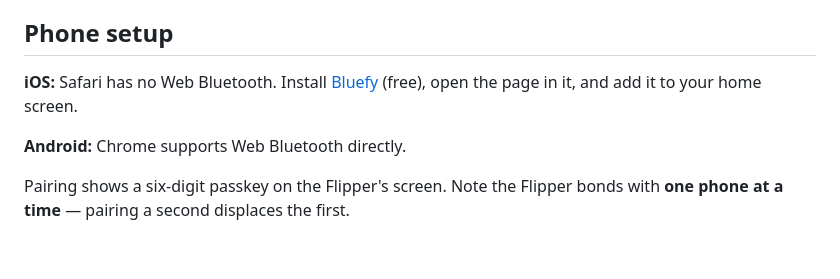
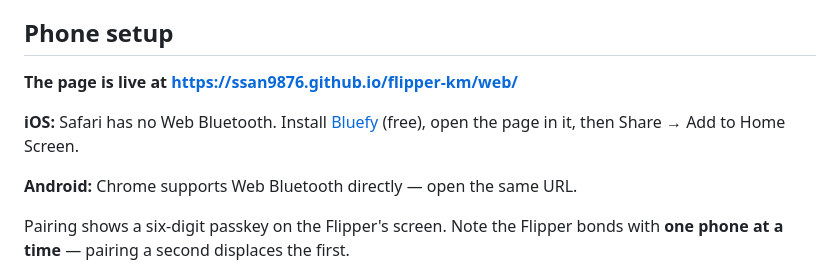
Before and after one commit to ssan9876/flipper-km, a Markdown page: README.md, the part around the change. Rendered like a GitHub page; blank space fills up the shorter version.

Commit message:
docs: publish page to GitHub Pages and record deploy constraints
Live at https://ssan9876.github.io/flipper-km/web/

Plan correction: Pages rejects private repos on a free plan with HTTP
422, so the repo must be public (or the page hosted on Cloudflare Pages
or Netlify, which do deploy from private repos for free). The plan said
--private, which cannot work.

Also added a check that framing.js is served with a JavaScript
content-type -- a wrong MIME type breaks the ES module import silently.

Co-Authored-By: Claude Opus 5 <noreply@anthropic.com>

```diff
--- a/README.md
+++ b/README.md
@@ -62,10 +62,12 @@ there, as LLVM's Windows build targets MSVC and needs a separate Windows SDK.
 
 ## Phone setup
 
+**The page is live at https://ssan9876.github.io/flipper-km/web/**
+
 **iOS:** Safari has no Web Bluetooth. Install [Bluefy](https://apps.apple.com/app/bluefy-web-ble-browser/id1492822055)
-(free), open the page in it, and add it to your home screen.
+(free), open the page in it, then Share → Add to Home Screen.
 
-**Android:** Chrome supports Web Bluetooth directly.
+**Android:** Chrome supports Web Bluetooth directly — open the same URL.
 
 Pairing shows a six-digit passkey on the Flipper's screen. Note the Flipper bonds
 with **one phone at a time** — pairing a second displaces the first.
```
Also changed, not shown: 1 other file.
